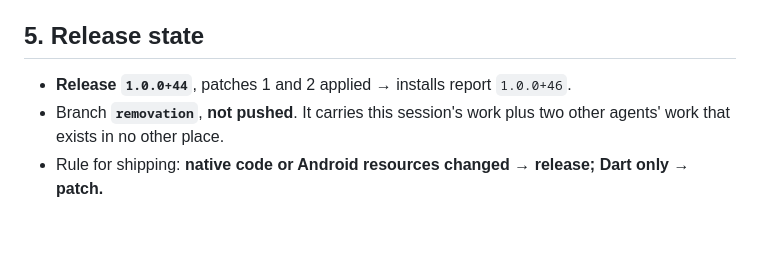
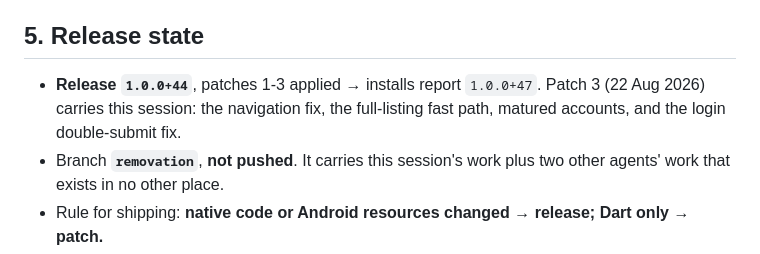
Before and after one commit to naamyuvraj/DOP-Collect, a Markdown page: docs/SYNC_HANDOVER.md, the part around the change. Drawn GitHub-style; blank space fills up the shorter version.

Commit message:
Patch 1.0.0+47 — the sync nav fix, the fast path, maturity, login
Shipped to stable on release 1.0.0+44. Dart only, so a patch: the one Android
resource added this session is under src/debug and never reaches a release
build.

Co-Authored-By: Claude Opus 5 <noreply@anthropic.com>

```diff
--- a/docs/SYNC_HANDOVER.md
+++ b/docs/SYNC_HANDOVER.md
@@ -295,7 +295,9 @@ is a live banking login — but it does mean the log is the only window in.
 
 ## 5. Release state
 
-- **Release `1.0.0+44`**, patches 1 and 2 applied → installs report `1.0.0+46`.
+- **Release `1.0.0+44`**, patches 1-3 applied → installs report `1.0.0+47`.
+  Patch 3 (22 Aug 2026) carries this session: the navigation fix, the
+  full-listing fast path, matured accounts, and the login double-submit fix.
 - Branch **`removation`**, **not pushed**. It carries this session's work plus
   two other agents' work that exists in no other place.
 - Rule for shipping: **native code or Android resources changed → release;
```
